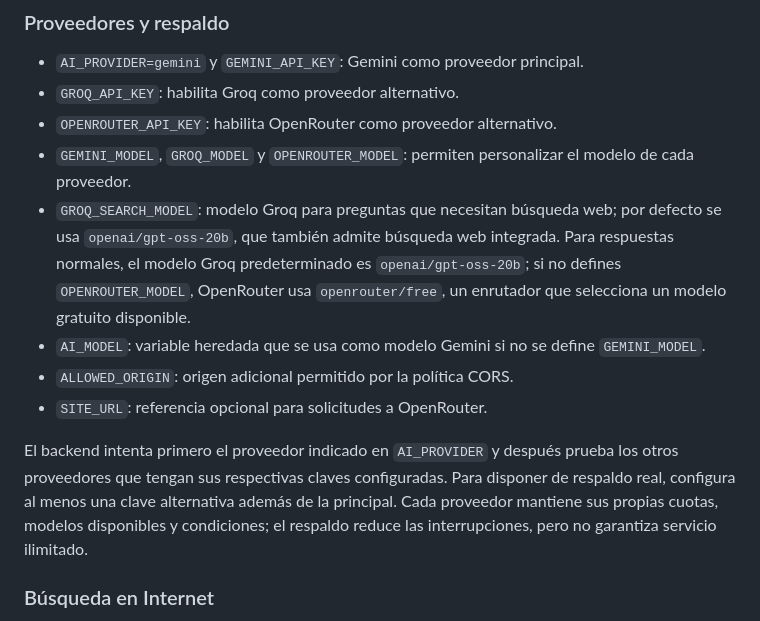
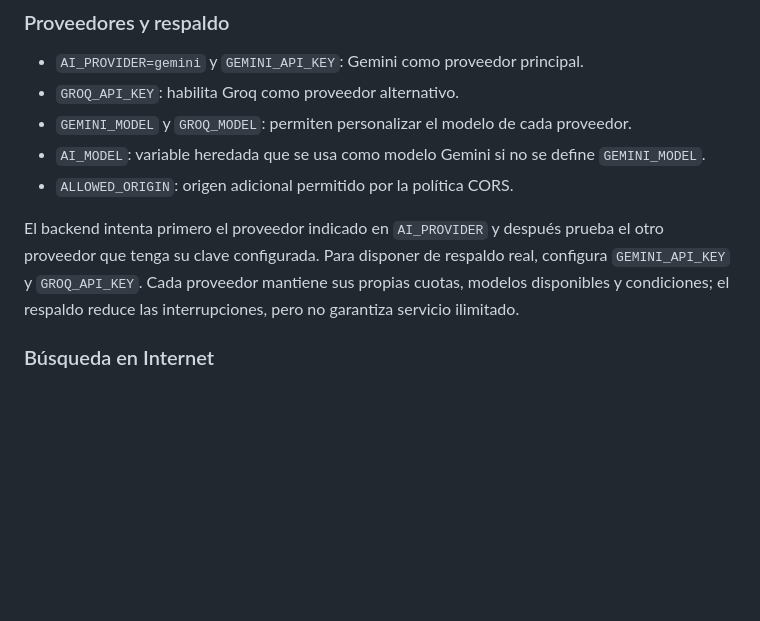
Before and after one commit to JoseGarcia6/Mundo-Finanzas, a Markdown page: README.md, the part around the change. GitHub-like rendering; blank space fills up the shorter version.

Commit message:
Document Gemini and Groq only

```diff
--- a/README.md
+++ b/README.md
@@ -41,14 +41,11 @@ En **Vercel → Project → Settings → Environment Variables**, configura las
 
 - `AI_PROVIDER=gemini` y `GEMINI_API_KEY`: Gemini como proveedor principal.
 - `GROQ_API_KEY`: habilita Groq como proveedor alternativo.
-- `OPENROUTER_API_KEY`: habilita OpenRouter como proveedor alternativo.
-- `GEMINI_MODEL`, `GROQ_MODEL` y `OPENROUTER_MODEL`: permiten personalizar el modelo de cada proveedor.
-- `GROQ_SEARCH_MODEL`: modelo Groq para preguntas que necesitan búsqueda web; por defecto se usa `openai/gpt-oss-20b`, que también admite búsqueda web integrada. Para respuestas normales, el modelo Groq predeterminado es `openai/gpt-oss-20b`; si no defines `OPENROUTER_MODEL`, OpenRouter usa `openrouter/free`, un enrutador que selecciona un modelo gratuito disponible.
+- `GEMINI_MODEL` y `GROQ_MODEL`: permiten personalizar el modelo de cada proveedor.
 - `AI_MODEL`: variable heredada que se usa como modelo Gemini si no se define `GEMINI_MODEL`.
 - `ALLOWED_ORIGIN`: origen adicional permitido por la política CORS.
-- `SITE_URL`: referencia opcional para solicitudes a OpenRouter.
 
-El backend intenta primero el proveedor indicado en `AI_PROVIDER` y después prueba los otros proveedores que tengan sus respectivas claves configuradas. Para disponer de respaldo real, configura al menos una clave alternativa además de la principal. Cada proveedor mantiene sus propias cuotas, modelos disponibles y condiciones; el respaldo reduce las interrupciones, pero no garantiza servicio ilimitado.
+El backend intenta primero el proveedor indicado en `AI_PROVIDER` y después prueba el otro proveedor que tenga su clave configurada. Para disponer de respaldo real, configura `GEMINI_API_KEY` y `GROQ_API_KEY`. Cada proveedor mantiene sus propias cuotas, modelos disponibles y condiciones; el respaldo reduce las interrupciones, pero no garantiza servicio ilimitado.
 
 ### Búsqueda en Internet
 
```
